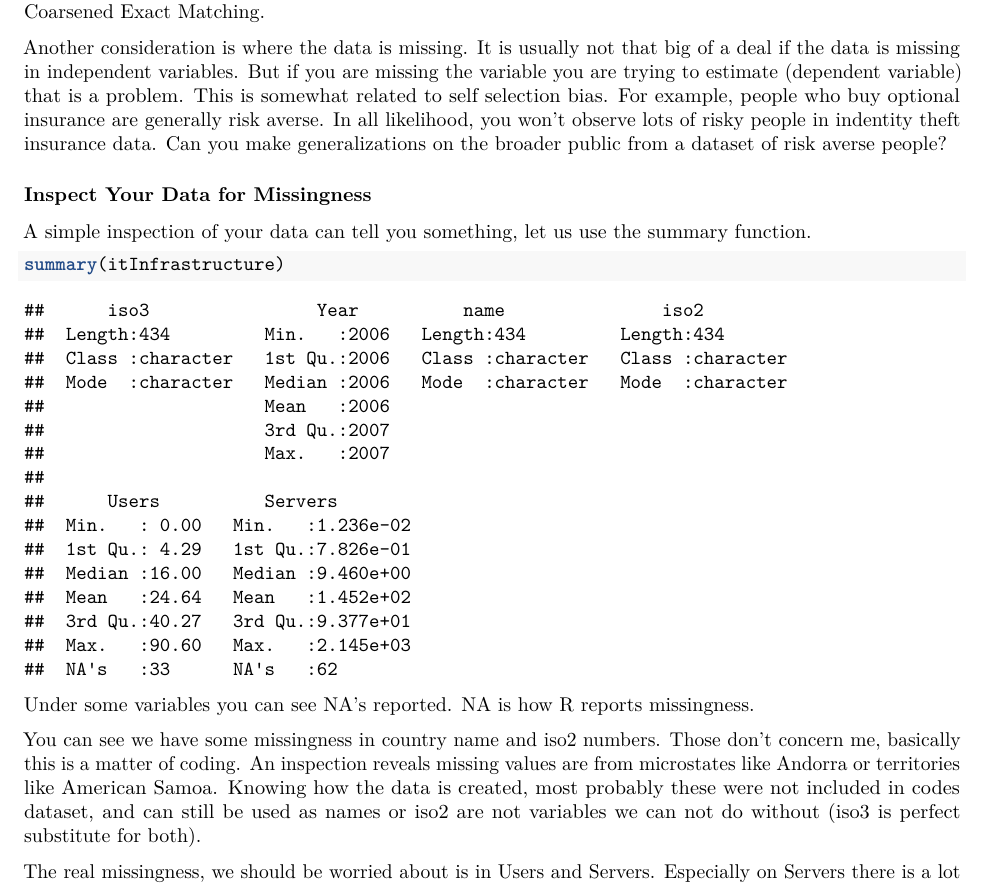
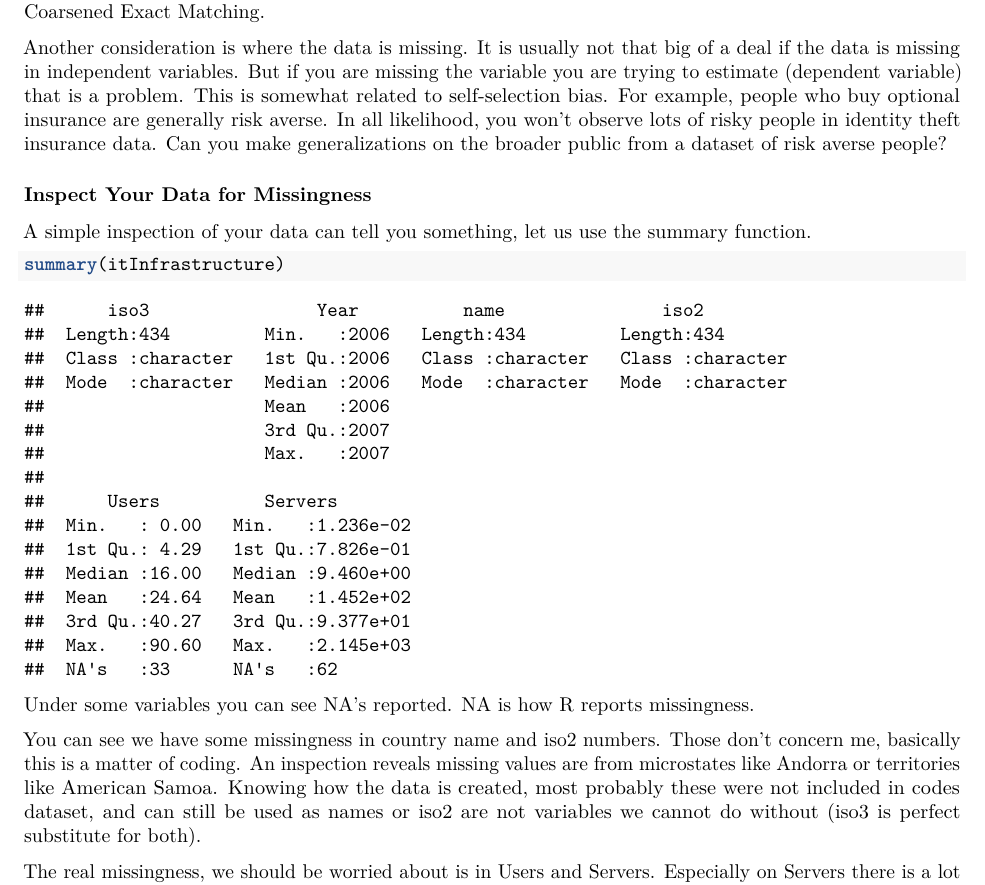
Before and after one commit to iekanat/QBA-XYZ, an R Markdown document (Module 2 - Data Handling and Exploration/6_Missing.Rmd): part of page 2 of 5, cut so that both start at the same text. Rendered offline with R 4.5, knitr and Pandoc, then LaTeX, with nearby package versions.

Commit message:
Spelling and Grammar
By Taylor

```diff
--- a/Module 2 - Data Handling and Exploration/6_Missing.Rmd
+++ b/Module 2 - Data Handling and Exploration/6_Missing.Rmd
@@ -44,7 +44,7 @@ If your data is missing at random, you need to make a call. What is the best way
 
 If your data is not missing at random, the problem is a bit more serious. Some methods used in MAR can help. You may also look at pre-processing the data to obtain a balanced sample with an approach like Coarsened Exact Matching.
 
-Another consideration is where the data is missing. It is usually not that big of a deal if the data is missing in independent variables. But if you are missing the variable you are trying to estimate (dependent variable) that is a problem. This is somewhat related to self selection bias. For example, people who buy optional insurance are generally risk averse. In all likelihood, you won't observe lots of risky people in indentity theft insurance data. Can you make generalizations on the broader public from a dataset of risk averse people?
+Another consideration is where the data is missing. It is usually not that big of a deal if the data is missing in independent variables. But if you are missing the variable you are trying to estimate (dependent variable) that is a problem. This is somewhat related to self-selection bias. For example, people who buy optional insurance are generally risk averse. In all likelihood, you won't observe lots of risky people in identity theft insurance data. Can you make generalizations on the broader public from a dataset of risk averse people?
 
 ### Inspect Your Data for Missingness
 
@@ -56,7 +56,7 @@ summary(itInfrastructure)
 
 Under some variables you can see NA's reported. NA is how R reports missingness.
 
-You can see we have some missingness in country name and iso2 numbers. Those don't concern me, basically this is a matter of coding. An inspection reveals missing values are from microstates like Andorra or territories like American Samoa. Knowing how the data is created, most probably these were not included in codes dataset, and can still be used as names or iso2 are not variables we can not do without (iso3 is perfect substitute for both).
+You can see we have some missingness in country name and iso2 numbers. Those don't concern me, basically this is a matter of coding. An inspection reveals missing values are from microstates like Andorra or territories like American Samoa. Knowing how the data is created, most probably these were not included in codes dataset, and can still be used as names or iso2 are not variables we cannot do without (iso3 is perfect substitute for both).
 
 The real missingness, we should be worried about is in Users and Servers. Especially on Servers there is a lot more missingness. Simply looking at number of  missing observations in a column will not however tell you if the missingness is due to some common factor or not. It won't tell you of the mechanism.
 
```
Also changed, not shown: Module 2 - Data Handling and Exploration/6_Missing.Rmd (2 more changed lines).
